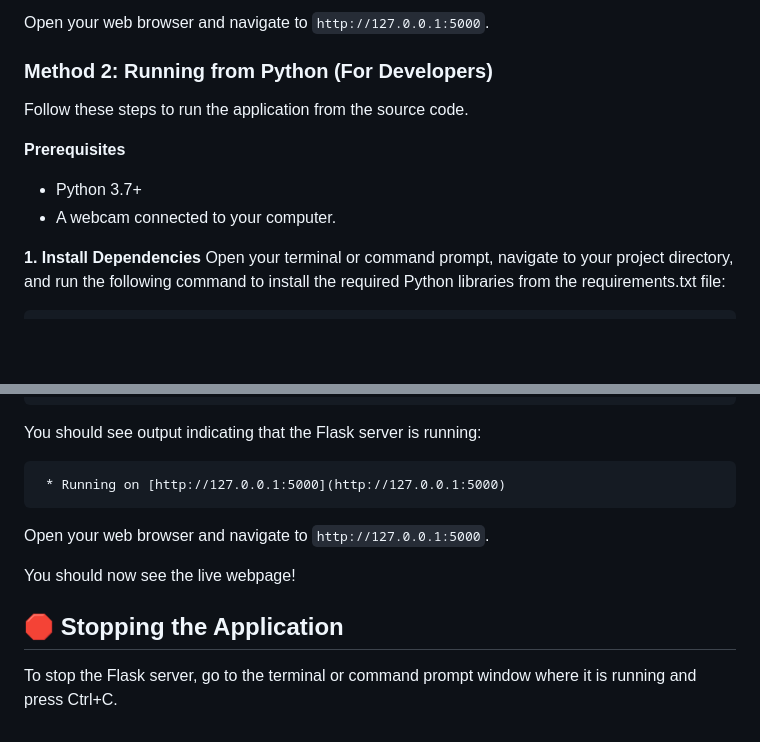
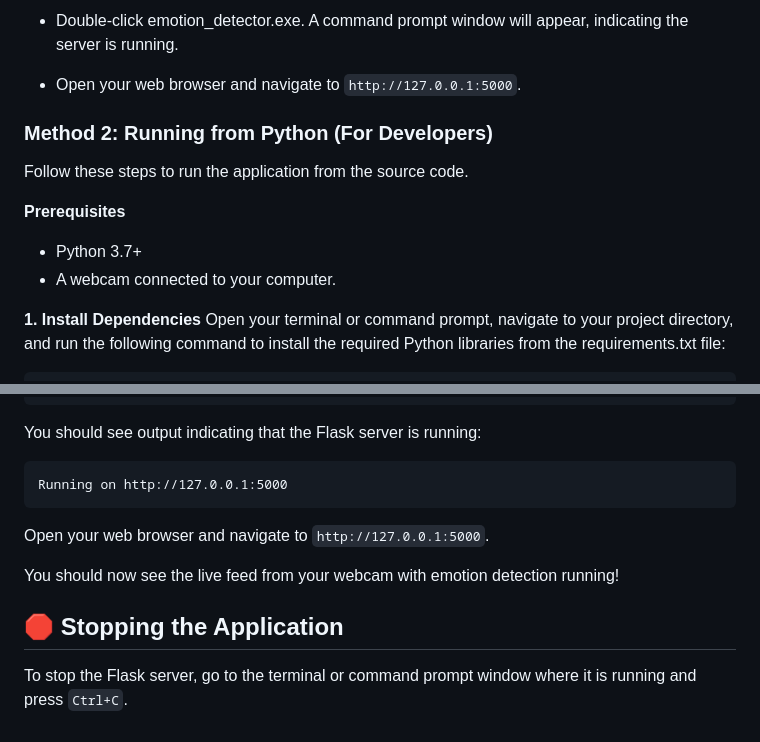
Before and after one commit to Tjjfast/emotion-detection-model, a Markdown page: README.md, 2 parts joined by grey strips. GitHub-like rendering; blank space fills up the shorter version.

````diff
--- a/README.md
+++ b/README.md
@@ -71,12 +75,14 @@ Double-click emotion_detector.exe. A command prompt window will appear, indicati
 
-Open your web browser and navigate to `http://127.0.0.1:5000`.
+- Double-click emotion_detector.exe. A command prompt window will appear, indicating the server is running.
+
+- Open your web browser and navigate to `http://127.0.0.1:5000`.
 
 ### Method 2: Running from Python (For Developers)
 Follow these steps to run the application from the source code.
 
 **Prerequisites**
-* Python 3.7+
-* A webcam connected to your computer.
+- Python 3.7+
+- A webcam connected to your computer.
 
 **1. Install Dependencies**
 Open your terminal or command prompt, navigate to your project directory, and run the following command to install the required Python libraries from the requirements.txt file:
@@ -92,11 +98,11 @@ python app.py
 ```
 You should see output indicating that the Flask server is running:
 ```
- * Running on [http://127.0.0.1:5000](http://127.0.0.1:5000)
+Running on http://127.0.0.1:5000
 ```
 Open your web browser and navigate to `http://127.0.0.1:5000`.
 
-You should now see the live webpage!
+You should now see the live feed from your webcam with emotion detection running!
 
 ## 🛑 Stopping the Application
-To stop the Flask server, go to the terminal or command prompt window where it is running and press Ctrl+C.
+To stop the Flask server, go to the terminal or command prompt window where it is running and press `Ctrl+C`.
````
Also changed, not shown: other parts of README.md (+45 -41 lines).
